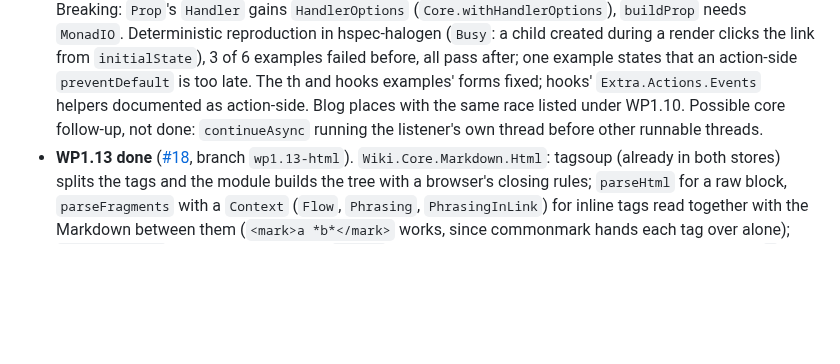
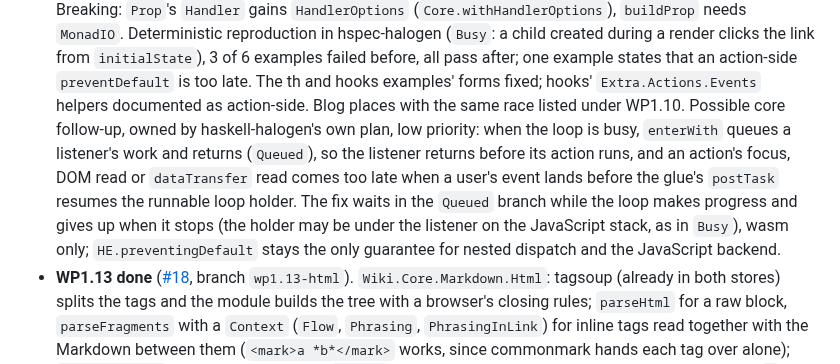
Before and after one commit to Swordlash/blog, a Markdown page: docs/PLAN.md, the part around the change. GitHub-like rendering; blank space fills up the shorter version.

Commit message:
Plan: describe the listener follow-up as haskell-halogen's own plan has it
Co-Authored-By: Claude Opus 5.5 <noreply@anthropic.com>
Claude-Session: https://claude.ai/code/session_01EhKQmvEmtoEN2dybseS9GJ

```diff
--- a/docs/PLAN.md
+++ b/docs/PLAN.md
@@ -775,8 +775,14 @@ Amended by the planning session after each work package's report.
   from `initialState`), 3 of 6 examples failed before, all pass after; one example states
   that an action-side `preventDefault` is too late. The th and hooks examples' forms
   fixed; hooks' `Extra.Actions.Events` helpers documented as action-side. Blog places with
-  the same race listed under WP1.10. Possible core follow-up, not done: `continueAsync`
-  running the listener's own thread before other runnable threads.
+  the same race listed under WP1.10. Possible core follow-up, owned by haskell-halogen's
+  own plan, low priority: when the loop is busy, `enterWith` queues a listener's work and
+  returns (`Queued`), so the listener returns before its action runs, and an action's
+  focus, DOM read or `dataTransfer` read comes too late when a user's event lands before
+  the glue's `postTask` resumes the runnable loop holder. The fix waits in the `Queued`
+  branch while the loop makes progress and gives up when it stops (the holder may be under
+  the listener on the JavaScript stack, as in `Busy`), wasm only; `HE.preventingDefault`
+  stays the only guarantee for nested dispatch and the JavaScript backend.
 - **WP1.13 done** ([#18](https://github.com/Swordlash/blog/pull/18), branch `wp1.13-html`).
   `Wiki.Core.Markdown.Html`: tagsoup (already in both stores) splits the tags and the module
   builds the tree with a browser's closing rules; `parseHtml` for a raw block, `parseFragments`
```
